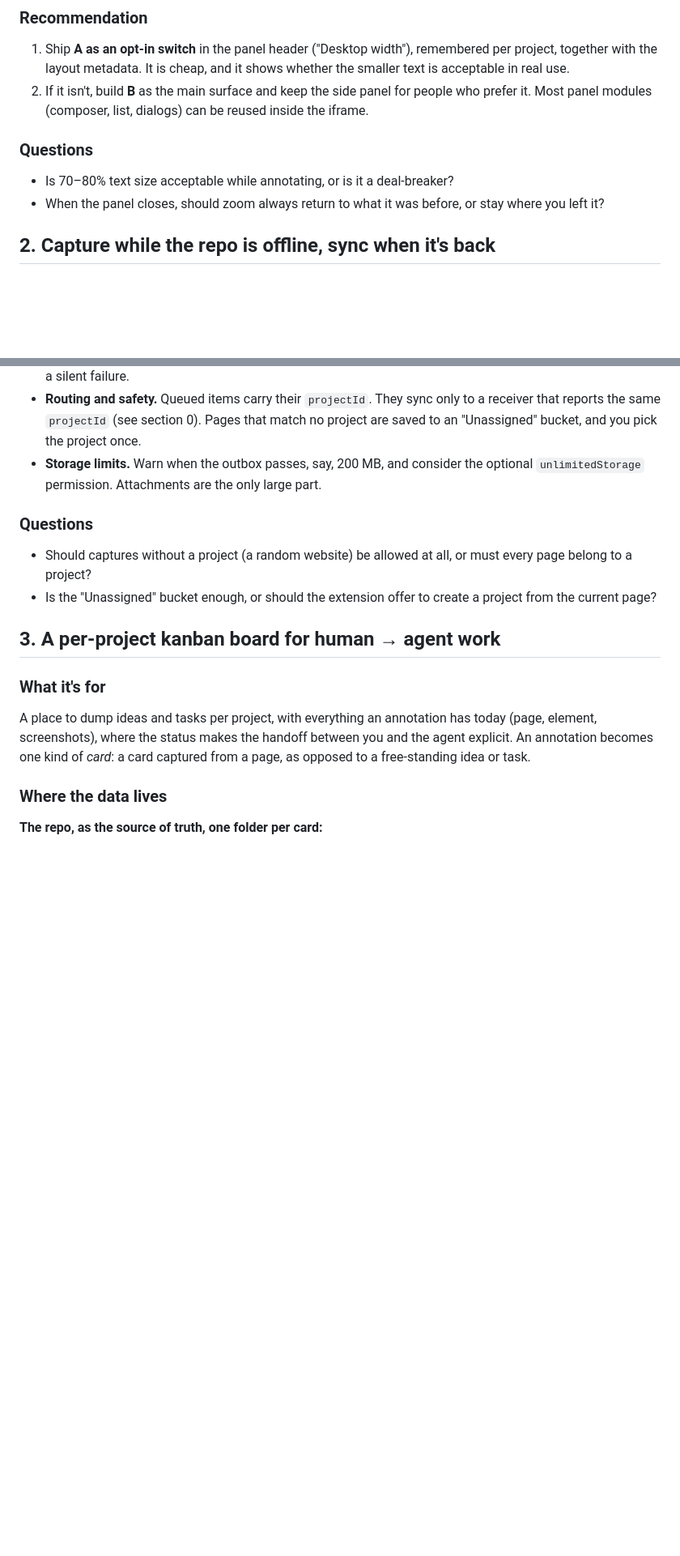
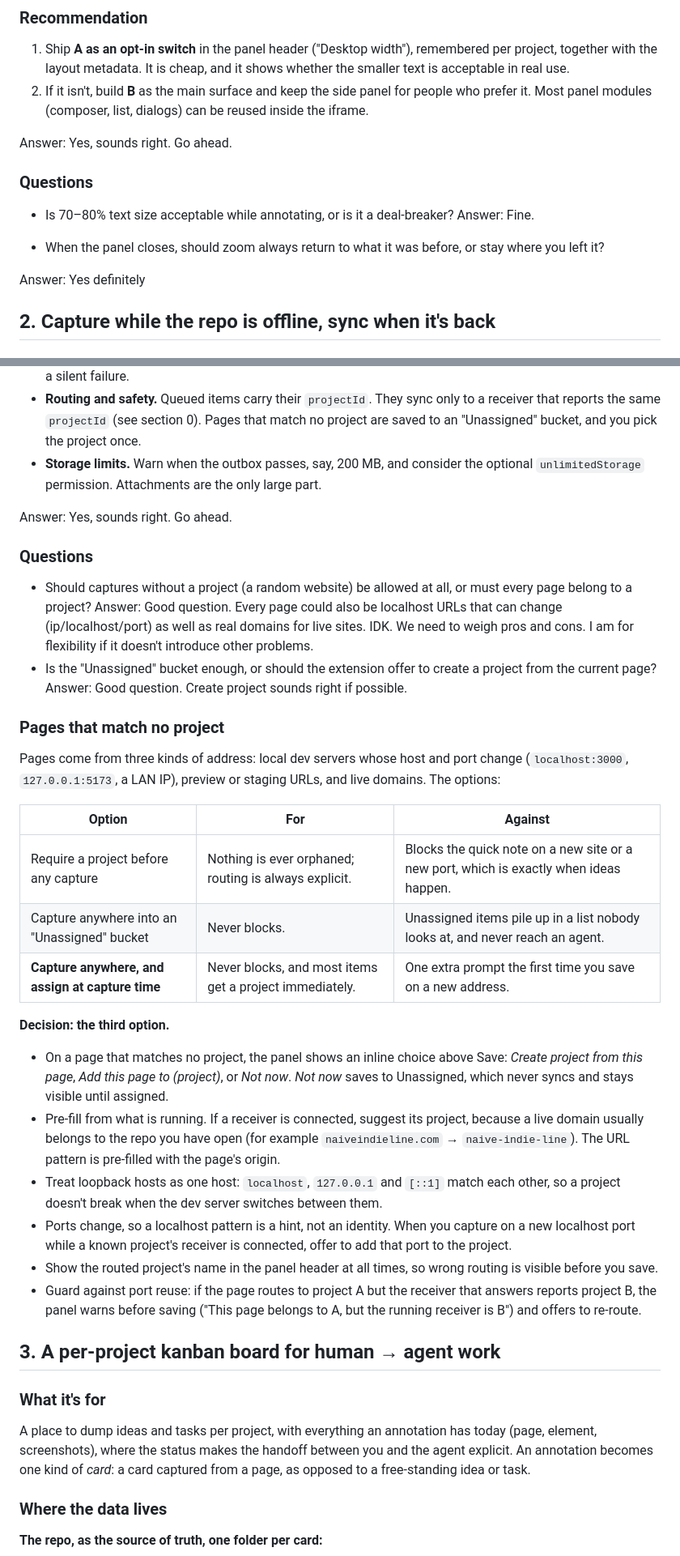
Before and after one commit to ossianravn/agent-annotations, a Markdown page: docs/ideation-viewport-offline-board.md, 2 parts joined by grey strips. Shown at 81% size. Rendered like a GitHub page; blank space fills up the shorter version.

```diff
--- a/docs/ideation-viewport-offline-board.md
+++ b/docs/ideation-viewport-offline-board.md
@@ -73,11 +91,18 @@ too, for example `Page 1440px · zoom 72%`, so it is never a surprise.
    people who prefer it. Most panel modules (composer, list, dialogs) can be
    reused inside the iframe.
 
+Answer: Yes, sounds right. Go ahead.
+
+
 ### Questions
 
 - Is 70–80% text size acceptable while annotating, or is it a deal-breaker?
+Answer: Fine.
+
 - When the panel closes, should zoom always return to what it was before, or
   stay where you left it?
+
+Answer: Yes definitely
 
 ## 2. Capture while the repo is offline, sync when it's back
 
@@ -115,12 +140,51 @@ running receiver, and a failed save leaves the draft in the composer.
 - **Storage limits.** Warn when the outbox passes, say, 200 MB, and consider the
   optional `unlimitedStorage` permission. Attachments are the only large part.
 
+Answer: Yes, sounds right. Go ahead.
+
+
 ### Questions
 
 - Should captures without a project (a random website) be allowed at all, or
   must every page belong to a project?
+  Answer: Good question. Every page could also be localhost URLs that can change (ip/localhost/port) as well as real domains for live sites. IDK. We need to weigh pros and cons. I am for flexibility if it doesn't introduce other problems.
 - Is the "Unassigned" bucket enough, or should the extension offer to create a
   project from the current page?
+  Answer: Good question. Create project sounds right if possible.
+
+### Pages that match no project
+
+Pages come from three kinds of address: local dev servers whose host and port
+change (`localhost:3000`, `127.0.0.1:5173`, a LAN IP), preview or staging URLs,
+and live domains. The options:
+
+| Option | For | Against |
+| --- | --- | --- |
+| Require a project before any capture | Nothing is ever orphaned; routing is always explicit. | Blocks the quick note on a new site or a new port, which is exactly when ideas happen. |
+| Capture anywhere into an "Unassigned" bucket | Never blocks. | Unassigned items pile up in a list nobody looks at, and never reach an agent. |
+| **Capture anywhere, and assign at capture time** | Never blocks, and most items get a project immediately. | One extra prompt the first time you save on a new address. |
+
+**Decision: the third option.**
+
+- On a page that matches no project, the panel shows an inline choice above
+  Save: *Create project from this page*, *Add this page to (project)*, or *Not
+  now*. *Not now* saves to Unassigned, which never syncs and stays visible
+  until assigned.
+- Pre-fill from what is running. If a receiver is connected, suggest its
+  project, because a live domain usually belongs to the repo you have open
+  (for example `naiveindieline.com` → `naive-indie-line`). The URL pattern is
+  pre-filled with the page's origin.
+- Treat loopback hosts as one host: `localhost`, `127.0.0.1` and `[::1]` match
+  each other, so a project doesn't break when the dev server switches between
+  them.
+- Ports change, so a localhost pattern is a hint, not an identity. When you
+  capture on a new localhost port while a known project's receiver is
+  connected, offer to add that port to the project.
+- Show the routed project's name in the panel header at all times, so wrong
+  routing is visible before you save.
+- Guard against port reuse: if the page routes to project A but the receiver
+  that answers reports project B, the panel warns before saving ("This page
+  belongs to A, but the running receiver is B") and offers to re-route.
 
 ## 3. A per-project kanban board for human → agent work
 
```
Also changed, not shown: other parts of docs/ideation-viewport-offline-board.md (+49 -17 lines).
